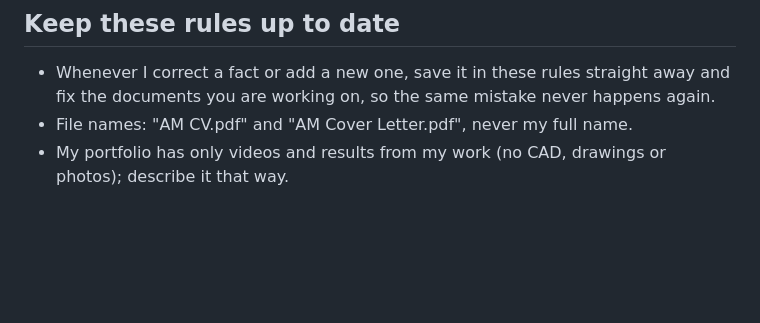
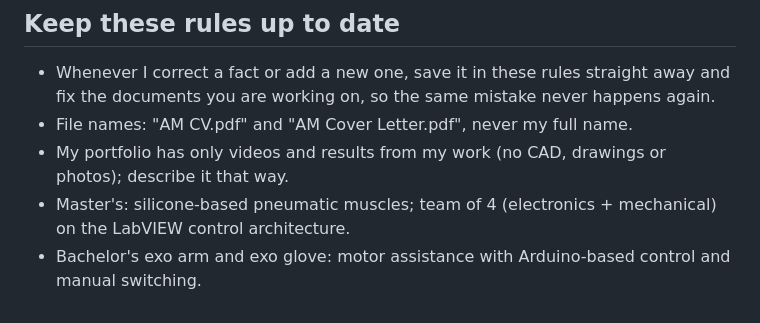
Before and after one commit to arunabha22/Shom_brain_networks_AI, a Markdown page: GENERAL_RULES_copy_paste.md, the part around the change. Drawn GitHub-style; blank space fills up the shorter version.

```diff
--- a/GENERAL_RULES_copy_paste.md
+++ b/GENERAL_RULES_copy_paste.md
@@ -91,3 +91,5 @@
   you are working on, so the same mistake never happens again.
 - File names: "AM <Company> CV.pdf" and "AM <Company> Cover Letter.pdf", never my full name.
 - My portfolio has only videos and results from my work (no CAD, drawings or photos); describe it that way.
+- Master's: silicone-based pneumatic muscles; team of 4 (electronics + mechanical) on the LabVIEW control architecture.
+- Bachelor's exo arm and exo glove: motor assistance with Arduino-based control and manual switching.
```
Also changed, not shown: CLAUDE.md (+5 -1 lines).
